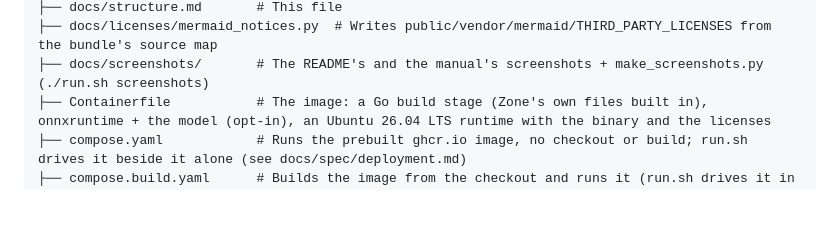
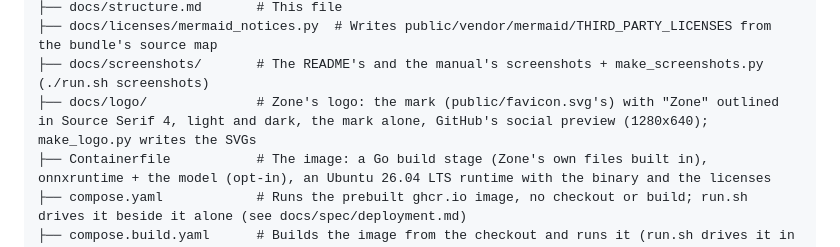
Before and after one commit to zonewiki/zonewiki, a Markdown page: docs/structure.md, the part around the change. GitHub-like rendering; blank space fills up the shorter version.

```diff
--- a/docs/structure.md
+++ b/docs/structure.md
@@ -18,6 +18,7 @@ What each file and folder of the repository is for.
 ├── docs/structure.md       # This file
 ├── docs/licenses/mermaid_notices.py  # Writes public/vendor/mermaid/THIRD_PARTY_LICENSES from the bundle's source map
 ├── docs/screenshots/       # The README's and the manual's screenshots + make_screenshots.py (./run.sh screenshots)
+├── docs/logo/              # Zone's logo: the mark (public/favicon.svg's) with "Zone" outlined in Source Serif 4, light and dark, the mark alone, GitHub's social preview (1280x640); make_logo.py writes the SVGs
 ├── Containerfile           # The image: a Go build stage (Zone's own files built in), onnxruntime + the model (opt-in), an Ubuntu 26.04 LTS runtime with the binary and the licenses
 ├── compose.yaml            # Runs the prebuilt ghcr.io image, no checkout or build; run.sh drives it beside it alone (see docs/spec/deployment.md)
 ├── compose.build.yaml      # Builds the image from the checkout and runs it (run.sh drives it in a checkout)
```
Also changed, not shown: README.md (+2 -0 lines), docs/logo/social-preview.png (added), 5 other files.
